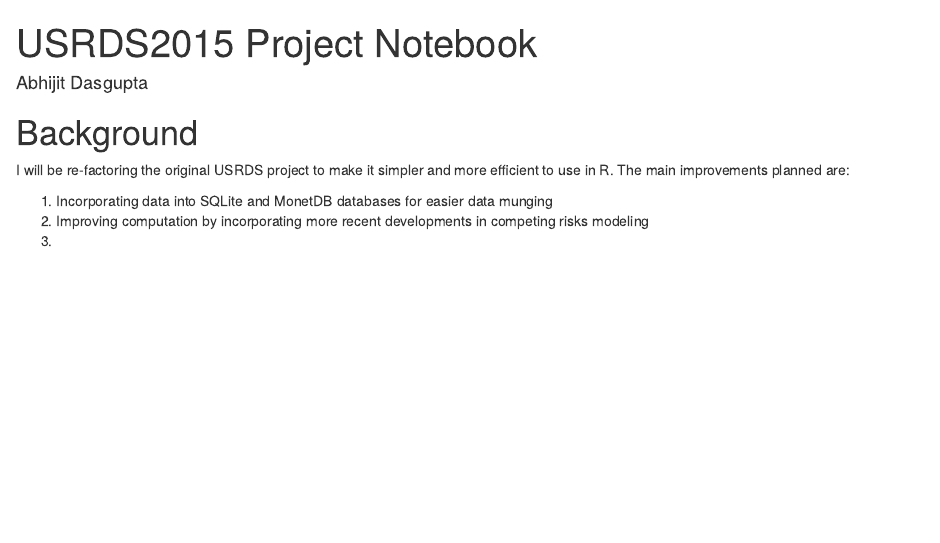
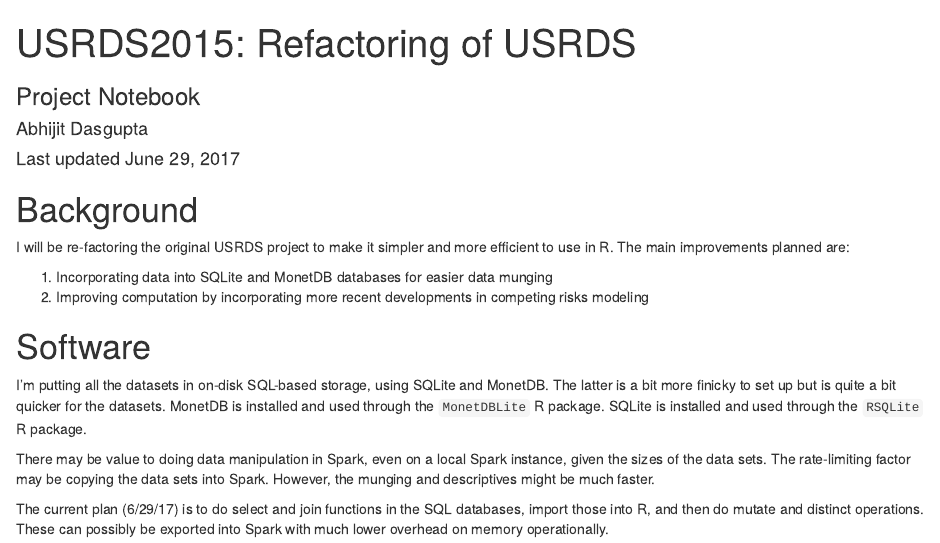
Before and after one commit to webbedfeet/USRDS2015, an R Markdown document (Notebook.Rmd): the page in a window 1100 px wide, from its top. Rendered offline with R 4.5, knitr and Pandoc, with nearby package versions.

Commit message:
Updated notebook

```diff
--- a/Notebook.Rmd
+++ b/Notebook.Rmd
@@ -1,6 +1,8 @@
 ---
-title: "USRDS2015 Project Notebook"
+title: "USRDS2015: Refactoring of USRDS"
+subtitle: "Project Notebook"
 author: Abhijit Dasgupta
+date: "Last updated `r format(Sys.Date(), '%B %d, %Y')`"
 output: html_notebook
 ---
 
@@ -11,4 +13,17 @@ R. The main improvements planned are:
 
 1. Incorporating data into SQLite and MonetDB databases for easier data munging
 2. Improving computation by incorporating more recent developments in competing risks modeling
-3.
+
+# Software
+
+I'm putting all the datasets in on-disk SQL-based storage, using
+SQLite and MonetDB. The latter is a bit more finicky to set up but
+is quite a bit quicker for the datasets. MonetDB is installed and used
+through the `MonetDBLite` R package. SQLite is installed and used through the `RSQLite` R package.
+
+There may be value to doing data manipulation in Spark, even on a local Spark instance, given the sizes of the data sets. The rate-limiting
+factor may be copying the data sets into Spark. However, the munging and descriptives might be much faster.
+
+The current plan (6/29/17) is to do select and join functions in the SQL
+databases, import those into R, and then do mutate and distinct operations. These can possibly be exported into Spark with much lower
+overhead on memory operationally.
```
Also changed, not shown: 1 other file.
